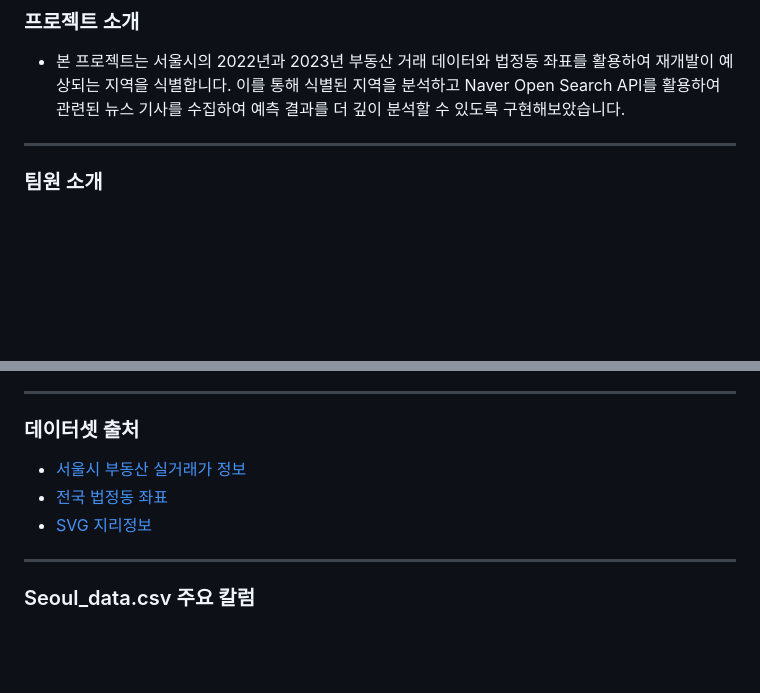
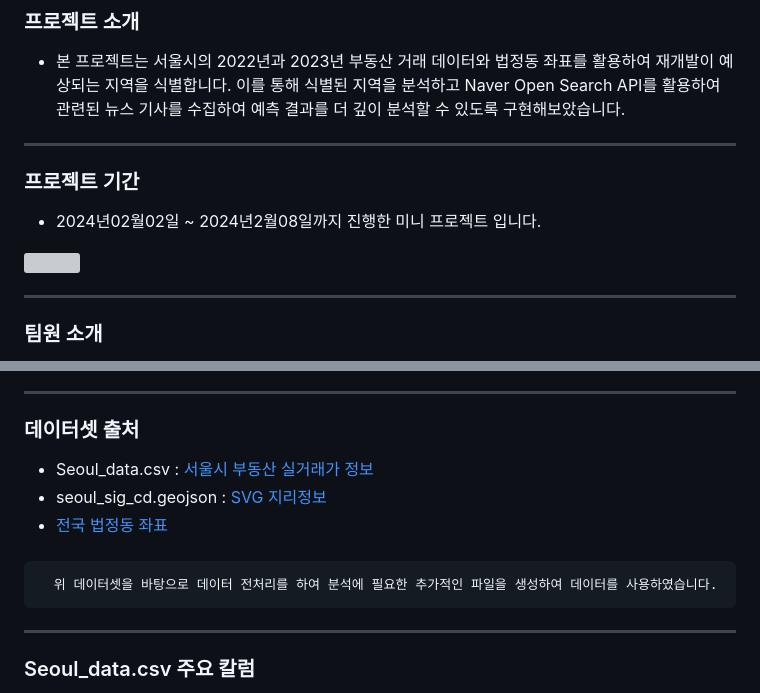
Before and after one commit to SSUMINIs/real-estate-dashboard-team5, a Markdown page: README.md, 2 parts joined by grey strips. Rendered like a GitHub page; blank space fills up the shorter version; grey boxes are pictures that could not be loaded.

```diff
--- a/README.md
+++ b/README.md
@@ -2,6 +2,11 @@
 
 ### 프로젝트 소개
 - 본 프로젝트는 서울시의 2022년과 2023년 부동산 거래 데이터와 법정동 좌표를 활용하여 재개발이 예상되는 지역을 식별합니다. 이를 통해 식별된 지역을 분석하고 Naver Open Search API를 활용하여 관련된 뉴스 기사를 수집하여 예측 결과를 더 깊이 분석할 수 있도록 구현해보았습니다.
+---
+### 프로젝트 기간
+- 2024년02월02일 ~ 2024년2월08일까지 진행한 미니 프로젝트 입니다.
+<img src="https://github.com/Kimtae00/real-estate-dashboard-team5/blob/main/images/WBS.png"/>
+
 ---
 ### 팀원 소개
 1. [hyelin606](https://github.com/hyelin606)
@@ -11,8 +17,10 @@
 ---
 ### 데이터셋 출처
-- [서울시 부동산 실거래가 정보](https://data.seoul.go.kr/dataList/OA-21275/S/1/datasetView.do)
+- Seoul_data.csv : [서울시 부동산 실거래가 정보](https://data.seoul.go.kr/dataList/OA-21275/S/1/datasetView.do)
+- seoul_sig_cd.geojson : [SVG 지리정보](http://www.gisdeveloper.co.kr/?p=2332)
 - [전국 법정동 좌표](https://herjh0405.tistory.com/156)
-- [SVG 지리정보](http://www.gisdeveloper.co.kr/?p=2332)
+####
+      위 데이터셋을 바탕으로 데이터 전처리를 하여 분석에 필요한 추가적인 파일을 생성하여 데이터를 사용하였습니다.
 ---
 ### Seoul_data.csv 주요 칼럼
 - ACC_YEAR: 접수년도
```
Also changed, not shown: other parts of README.md (+1 -0 lines).
